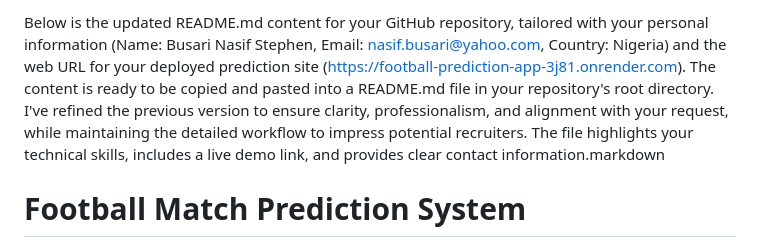
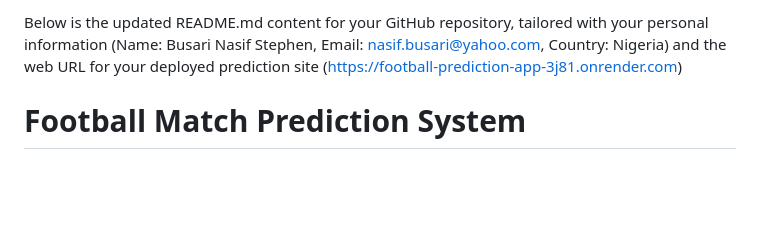
Before and after one commit to nasifbusari-code/football-prediction-app, a Markdown page: README.md, the part around the change. GitHub-like rendering; blank space fills up the shorter version.

```diff
--- a/README.md
+++ b/README.md
@@ -1,4 +1,4 @@
-Below is the updated README.md content for your GitHub repository, tailored with your personal information (Name: Busari Nasif Stephen, Email: nasif.busari@yahoo.com, Country: Nigeria) and the web URL for your deployed prediction site (https://football-prediction-app-3j81.onrender.com). The content is ready to be copied and pasted into a README.md file in your repository's root directory. I've refined the previous version to ensure clarity, professionalism, and alignment with your request, while maintaining the detailed workflow to impress potential recruiters. The file highlights your technical skills, includes a live demo link, and provides clear contact information.markdown
+Below is the updated README.md content for your GitHub repository, tailored with your personal information (Name: Busari Nasif Stephen, Email: nasif.busari@yahoo.com, Country: Nigeria) and the web URL for your deployed prediction site (https://football-prediction-app-3j81.onrender.com)
 
 # Football Match Prediction System
 
```
